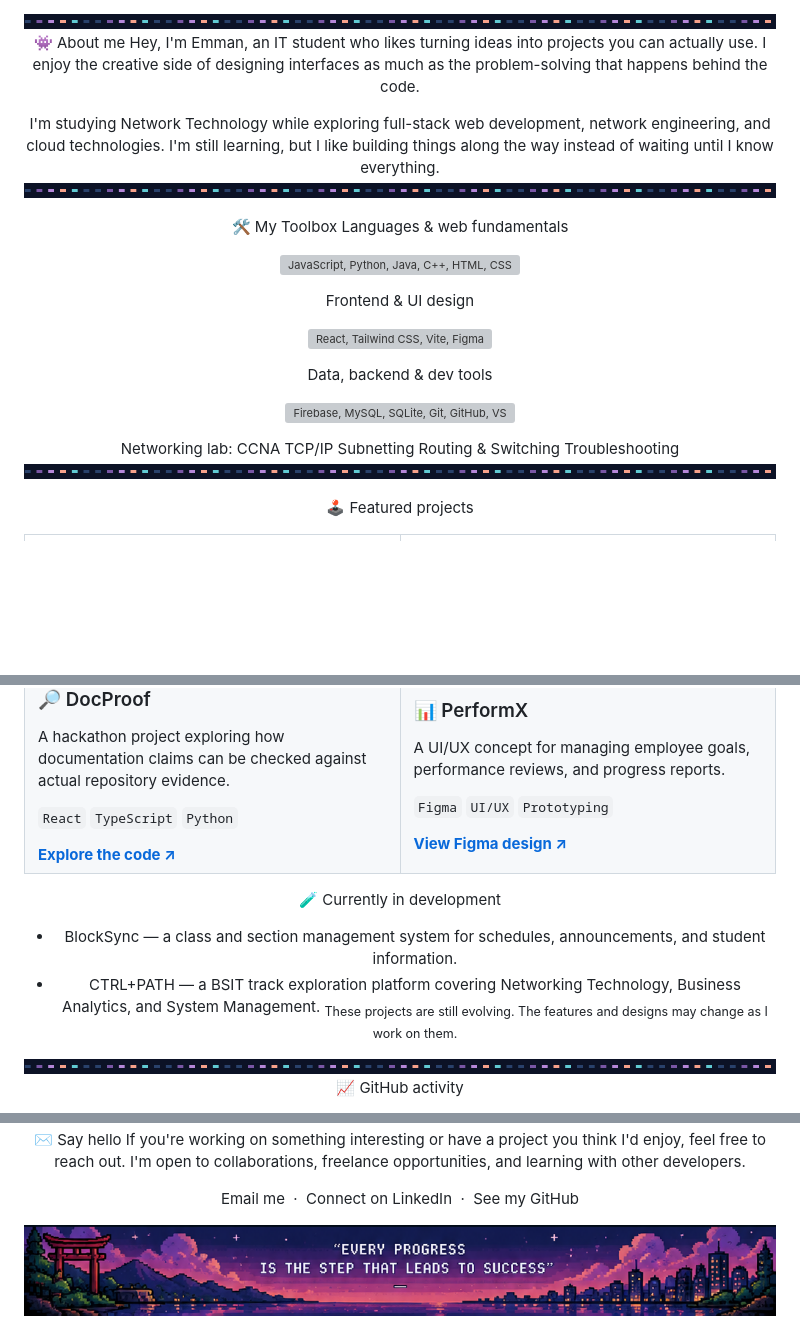
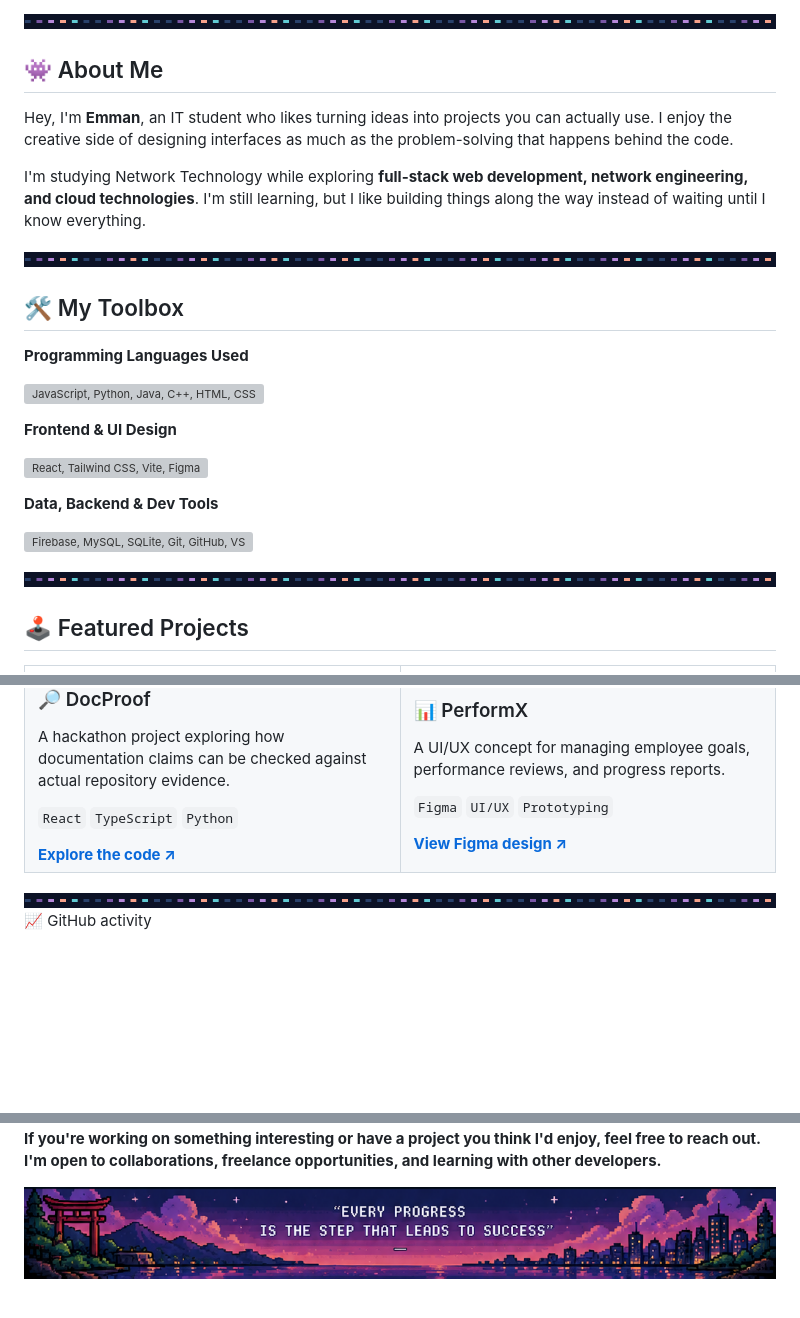
Before and after one commit to Emman-21/Emman-21, a Markdown page: README.md, 3 parts joined by grey strips. Rendered like a GitHub page; blank space fills up the shorter version; grey boxes are pictures that could not be loaded.

Commit message:
Enhance README formatting and styling
Updated formatting and added bold styling to sections in the README.

```diff
--- a/README.md
+++ b/README.md
@@ -16,29 +17,31 @@
 
 <img src="pixel-divider.png" width="100%" alt="Retro pixel divider" />
 
-👾 About me
-Hey, I'm Emman, an IT student who likes turning ideas into projects you can actually use. I enjoy the creative side of designing interfaces as much as the problem-solving that happens behind the code.
+## 👾 About Me
+Hey, I'm <b>Emman</b>, an IT student who likes turning ideas into projects you can actually use. I enjoy the creative side of designing interfaces as much as the problem-solving that happens behind the code.
 
-I'm studying Network Technology while exploring full-stack web development, network engineering, and cloud technologies. I'm still learning, but I like building things along the way instead of waiting until I know everything.
+I'm studying Network Technology while exploring <b>full-stack web development, network engineering, and cloud technologies</b>. I'm still learning, but I like building things along the way instead of waiting until I know everything.
+
 <img src="pixel-divider.png" width="100%" alt="Retro pixel divider" />
 
-🛠️ My Toolbox
-Languages & web fundamentals
+
+## 🛠️ My Toolbox
+
+
+<b>Programming Languages Used</b>
 <p><img src="https://skillicons.dev/icons?i=js,python,java,cpp,html,css&theme=dark" alt="JavaScript, Python, Java, C++, HTML, CSS" /></p>
 
 
-Frontend & UI design
+<b>Frontend & UI Design</b>
 <p><img src="https://skillicons.dev/icons?i=react,tailwind,vite,figma&theme=dark" alt="React, Tailwind CSS, Vite, Figma" /></p>
 
 
-Data, backend & dev tools
+<b>Data, Backend & Dev Tools</b>
 <p><img src="https://skillicons.dev/icons?i=firebase,mysql,sqlite,git,github,vscode&theme=dark" alt="Firebase, MySQL, SQLite, Git, GitHub, VS Code" /></p>
 
-
-Networking lab: CCNA TCP/IP Subnetting Routing & Switching Troubleshooting
 <img src="pixel-divider.png" width="100%" alt="Retro pixel divider" />
 
-🕹️ Featured projects
+## 🕹️ Featured Projects
 <table>
   <tr>
     <td width="50%" valign="top">
@@ -75,10 +78,6 @@ Networking lab: CCNA TCP/IP Subnetting Routing & Switching Troubleshooting
   </tr>
 </table>
 
-🧪 Currently in development
-- BlockSync — a class and section management system for schedules, announcements, and student information.
-- CTRL+PATH — a BSIT track exploration platform covering Networking Technology, Business Analytics, and System Management.
-<sub>These projects are still evolving. The features and designs may change as I work on them.</sub>
 <img src="pixel-divider.png" width="100%" alt="Retro pixel divider" />
 
 📈 GitHub activity
@@ -93,8 +93,7 @@ Networking lab: CCNA TCP/IP Subnetting Routing & Switching Troubleshooting
 
-✉️ Say hello
-If you're working on something interesting or have a project you think I'd enjoy, feel free to reach out. I'm open to collaborations, freelance opportunities, and learning with other developers.
+<b>If you're working on something interesting or have a project you think I'd enjoy, feel free to reach out. I'm open to collaborations, freelance opportunities, and learning with other developers.</B>
 
-Email me  ·  Connect on LinkedIn  ·  See my GitHub
+
 <div align="center">
 
 <img src="pixel-footer.png" width="100%" alt="Pixel-art sunset skyline with a message about progress" />
```
Also changed, not shown: other parts of README.md (+3 -1 lines).
